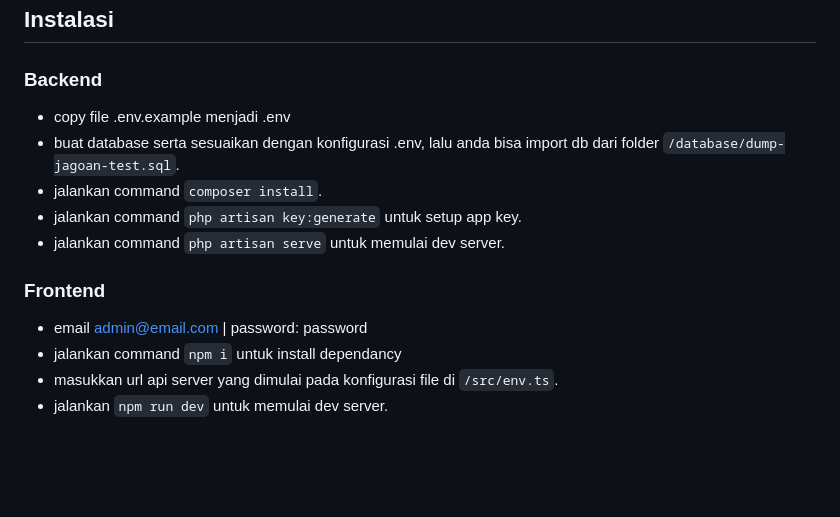
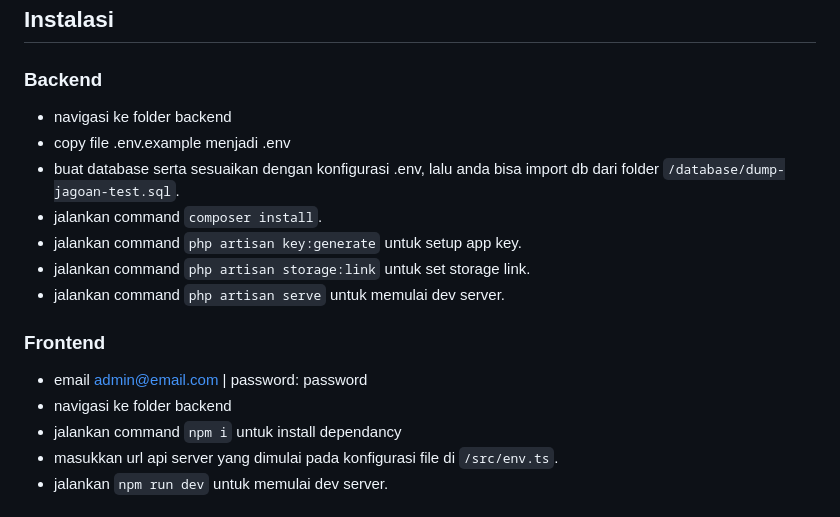
Before and after one commit to dayyan-269/jagoan-test, a Markdown page: Readme.md, the part around the change. Drawn GitHub-style; blank space fills up the shorter version.

Commit message:
Update installation instructions in Readme.md
Added steps for setting up storage link in backend and clarified frontend setup instructions.

```diff
--- a/Readme.md
+++ b/Readme.md
@@ -17,15 +17,18 @@
 
 ### Backend
 
+* navigasi ke folder backend
 * copy file .env.example menjadi .env
 * buat database serta sesuaikan dengan konfigurasi .env, lalu anda bisa import db dari folder `/database/dump-jagoan-test.sql`.
 * jalankan command `composer install`.
 * jalankan command `php artisan key:generate` untuk setup app key.
+* jalankan command `php artisan storage:link` untuk set storage link.
 * jalankan command `php artisan serve` untuk memulai dev server.
 
 ### Frontend
 
 * email admin@email.com | password: password
+* navigasi ke folder backend
 * jalankan command `npm i` untuk install dependancy
 * masukkan url api server yang dimulai pada konfigurasi file di `/src/env.ts`.
 * jalankan `npm run dev` untuk memulai dev server.
```
